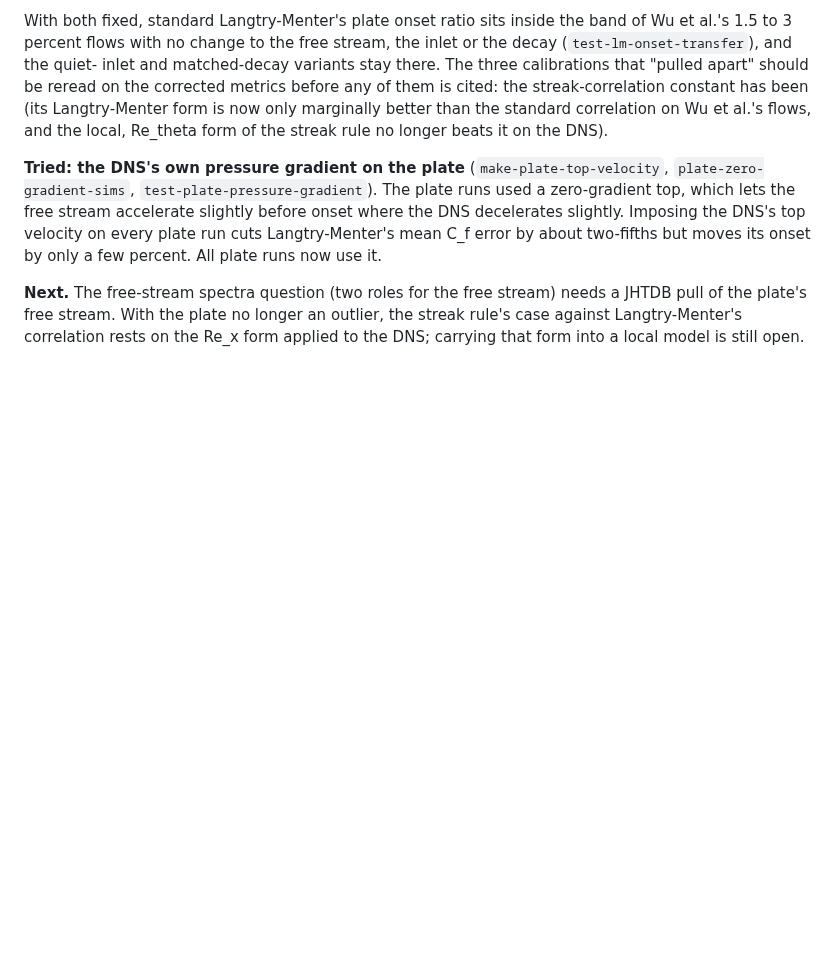
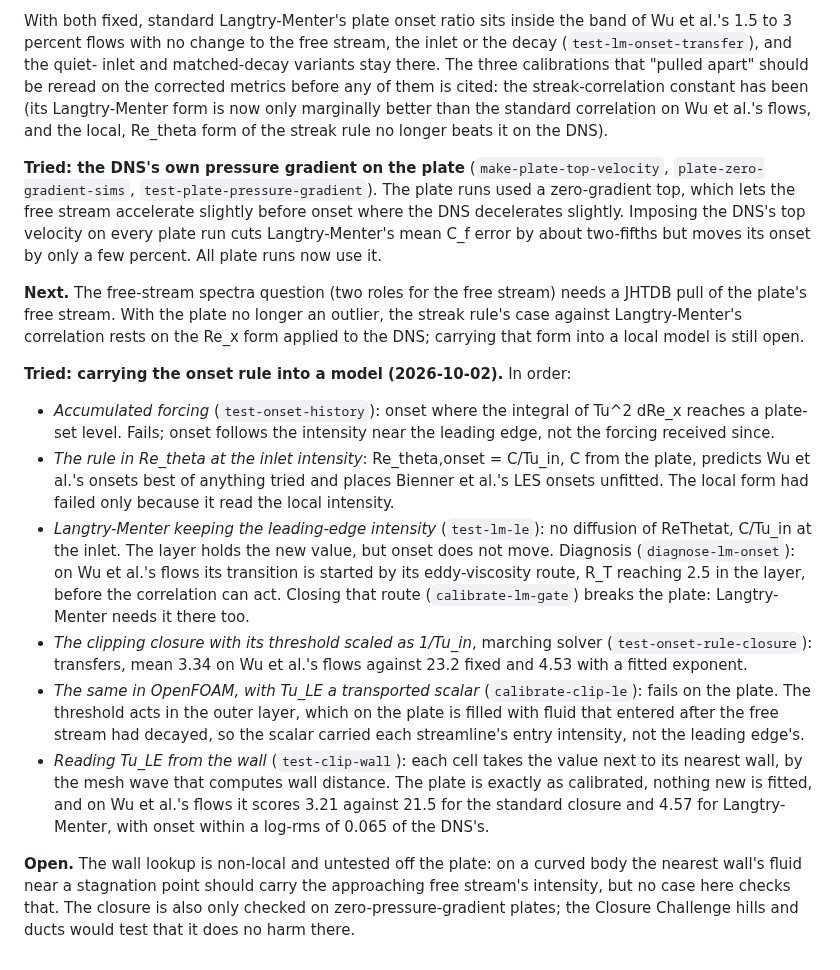
Before and after one commit to petebachant/boundary-layer-turbulence-modeling, a Markdown page: docs/ideas-log.md, the part around the change. GitHub-like rendering; blank space fills up the shorter version.

Commit message:
Record carrying the onset rule into a model in the ideas log

```diff
--- a/docs/ideas-log.md
+++ b/docs/ideas-log.md
@@ -1527,3 +1527,40 @@ needs a JHTDB pull of the plate's free stream. With the plate no longer an
 outlier, the streak rule's case against Langtry-Menter's correlation rests
 on the Re_x form applied to the DNS; carrying that form into a local model
 is still open.
+
+**Tried: carrying the onset rule into a model (2026-10-02).** In order:
+
+- *Accumulated forcing* (`test-onset-history`): onset where the integral
+  of Tu^2 dRe_x reaches a plate-set level. Fails; onset follows the
+  intensity near the leading edge, not the forcing received since.
+- *The rule in Re_theta at the inlet intensity*: Re_theta,onset = C/Tu_in,
+  C from the plate, predicts Wu et al.'s onsets best of anything tried and
+  places Bienner et al.'s LES onsets unfitted. The local form had failed
+  only because it read the local intensity.
+- *Langtry-Menter keeping the leading-edge intensity* (`test-lm-le`): no
+  diffusion of ReThetat, C/Tu_in at the inlet. The layer holds the new
+  value, but onset does not move. Diagnosis (`diagnose-lm-onset`): on Wu
+  et al.'s flows its transition is started by its eddy-viscosity route,
+  R_T reaching 2.5 in the layer, before the correlation can act. Closing
+  that route (`calibrate-lm-gate`) breaks the plate: Langtry-Menter needs
+  it there too.
+- *The clipping closure with its threshold scaled as 1/Tu_in*, marching
+  solver (`test-onset-rule-closure`): transfers, mean 3.34 on Wu et al.'s
+  flows against 23.2 fixed and 4.53 with a fitted exponent.
+- *The same in OpenFOAM, with Tu_LE a transported scalar*
+  (`calibrate-clip-le`): fails on the plate. The threshold acts in the
+  outer layer, which on the plate is filled with fluid that entered after
+  the free stream had decayed, so the scalar carried each streamline's
+  entry intensity, not the leading edge's.
+- *Reading Tu_LE from the wall* (`test-clip-wall`): each cell takes the
+  value next to its nearest wall, by the mesh wave that computes wall
+  distance. The plate is exactly as calibrated, nothing new is fitted, and
+  on Wu et al.'s flows it scores 3.21 against 21.5 for the standard
+  closure and 4.57 for Langtry-Menter, with onset within a log-rms of
+  0.065 of the DNS's.
+
+**Open.** The wall lookup is non-local and untested off the plate: on a
+curved body the nearest wall's fluid near a stagnation point should carry
+the approaching free stream's intensity, but no case here checks that.
+The closure is also only checked on zero-pressure-gradient plates; the
+Closure Challenge hills and ducts would test that it does no harm there.
```
